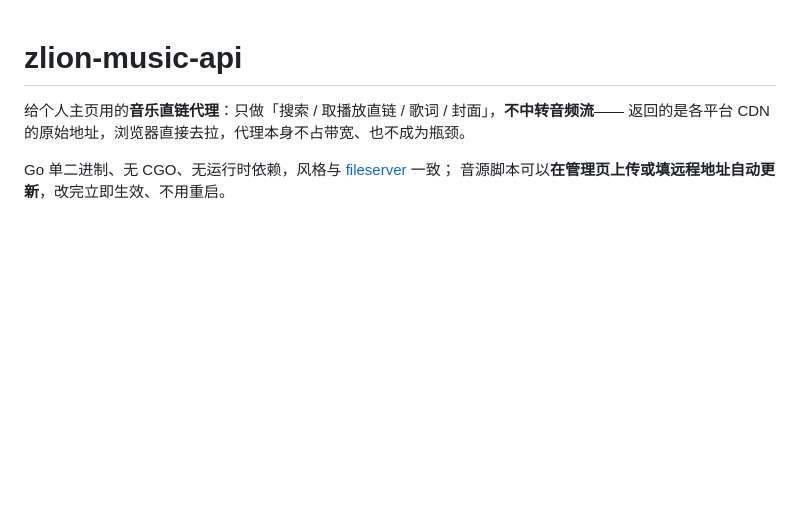
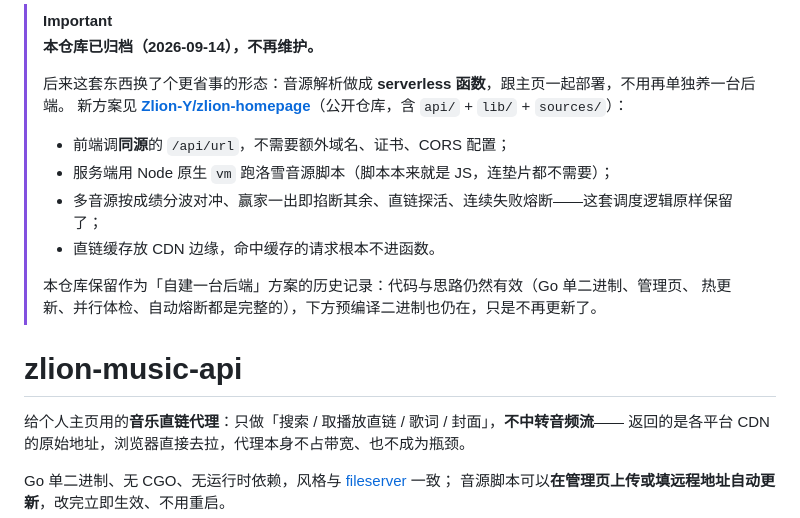
Before and after one commit to Zlion-Y/zlion-music-api, a Markdown page: README.md, the part around the change. Rendered like a GitHub page; blank space fills up the shorter version.

Commit message:
docs: 仓库归档说明——主页已改用同源 serverless 方案（见 Zlion-Y/zlion-homepage）

```diff
--- a/README.md
+++ b/README.md
@@ -1,3 +1,17 @@
+> [!IMPORTANT]
+> **本仓库已归档（2026-09-14），不再维护。**
+>
+> 后来这套东西换了个更省事的形态：音源解析做成 **serverless 函数**，跟主页一起部署，不用再单独养一台后端。
+> 新方案见 [**Zlion-Y/zlion-homepage**](https://github.com/Zlion-Y/zlion-homepage)（公开仓库，含 `api/` + `lib/` + `sources/`）：
+>
+> - 前端调**同源**的 `/api/url`，不需要额外域名、证书、CORS 配置；
+> - 服务端用 Node 原生 `vm` 跑洛雪音源脚本（脚本本来就是 JS，连垫片都不需要）；
+> - 多音源按成绩分波对冲、赢家一出即掐断其余、直链探活、连续失败熔断——这套调度逻辑原样保留了；
+> - 直链缓存放 CDN 边缘，命中缓存的请求根本不进函数。
+>
+> 本仓库保留作为「自建一台后端」方案的历史记录：代码与思路仍然有效（Go 单二进制、管理页、
+> 热更新、并行体检、自动熔断都是完整的），下方预编译二进制也仍在，只是不再更新了。
+
 # zlion-music-api
 
 给个人主页用的**音乐直链代理**：只做「搜索 / 取播放直链 / 歌词 / 封面」，**不中转音频流**——
```
